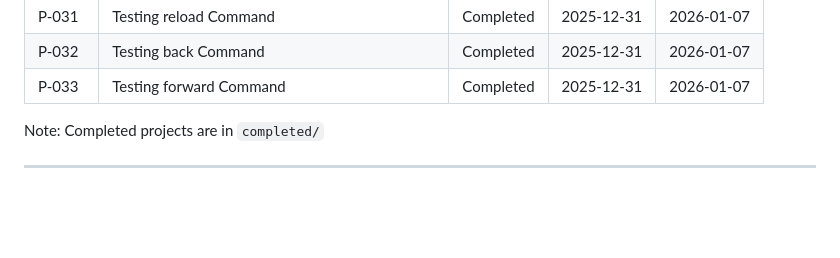
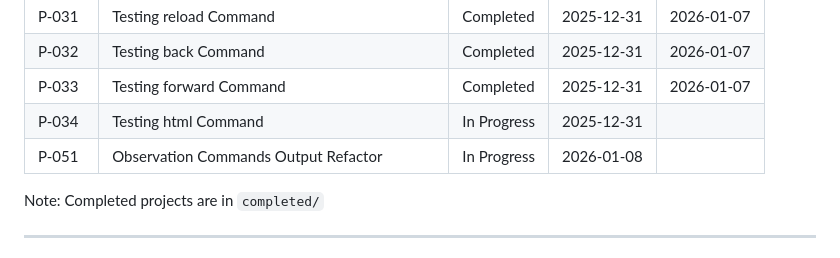
Before and after one commit to grantcarthew/webctl, a Markdown page: docs/projects/README.md, the part around the change. GitHub-like rendering; blank space fills up the shorter version.

Commit message:
docs(project): add P-051 observation output refactor project

```diff
--- a/docs/projects/README.md
+++ b/docs/projects/README.md
@@ -43,6 +43,8 @@ See [p-writing-guide.md](./p-writing-guide.md) for guidelines on creating and ma
 | P-031 | Testing reload Command | Completed | 2025-12-31 | 2026-01-07 |
 | P-032 | Testing back Command | Completed | 2025-12-31 | 2026-01-07 |
 | P-033 | Testing forward Command | Completed | 2025-12-31 | 2026-01-07 |
+| P-034 | Testing html Command | In Progress | 2025-12-31 | |
+| P-051 | Observation Commands Output Refactor | In Progress | 2026-01-08 | |
 
 Note: Completed projects are in `completed/`
 
```
Also changed, not shown: AGENTS.md (+1 -1 lines), docs/projects/p-051-observation-output-refactor.md (added, +107 -0 lines).
